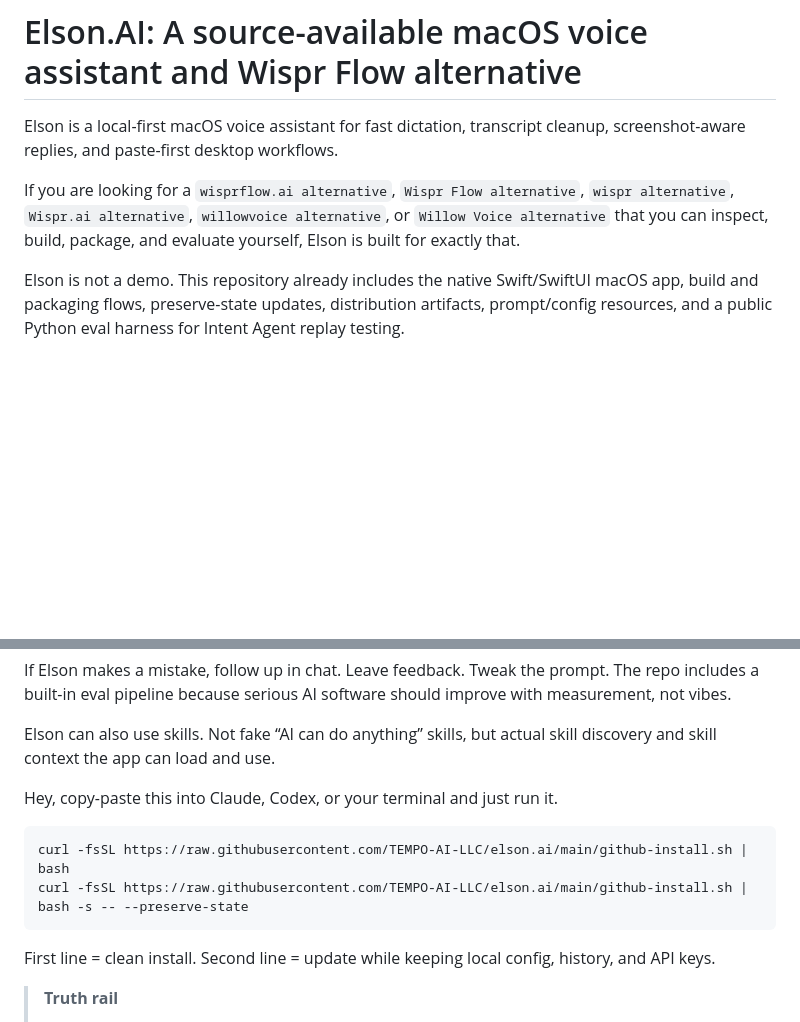
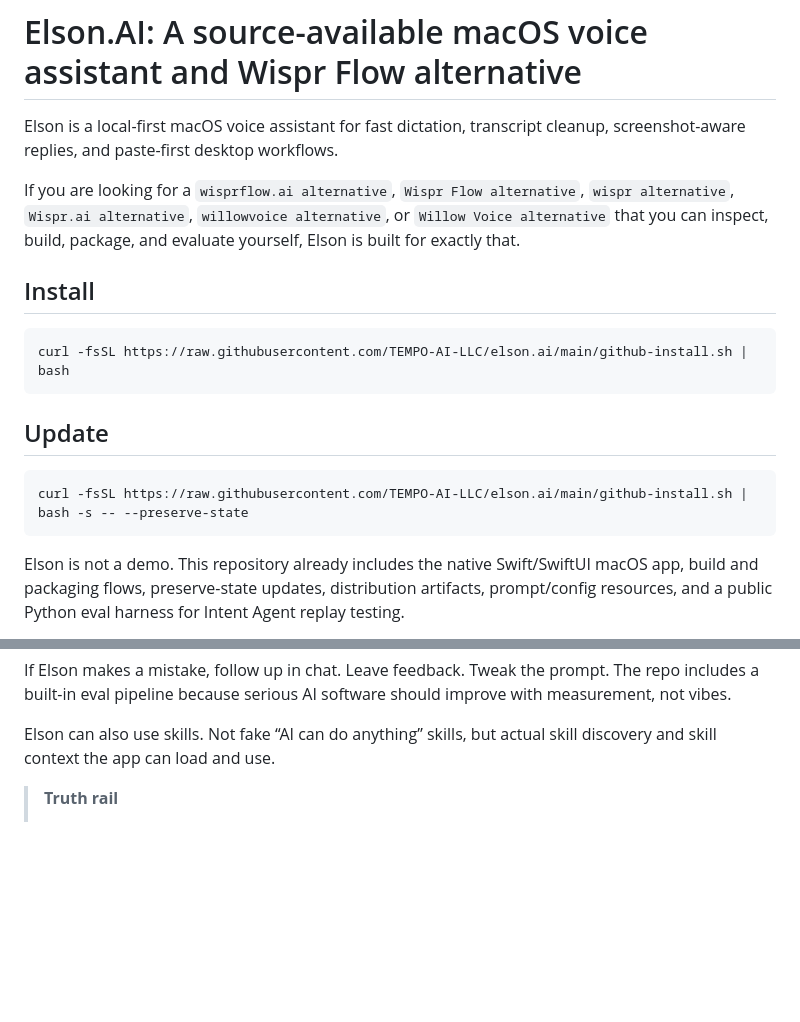
Before and after one commit to TEMPO-AI-LLC/elson.ai, a Markdown page: README.md, 2 parts joined by grey strips. Drawn GitHub-style; blank space fills up the shorter version.

Commit message:
Restructure README top section around direct install and update commands
Reorder the README hero so users see the title, short description,
install command, and update command before any deeper product detail.
This makes the GitHub page work more like a real landing/install page and
reduces friction for users who just want the one-liner immediately.

Constraint: The README opening must stay copy-paste simple for first-time users while preserving the source-available licensing language
Rejected: Keep the install/update commands buried inside the intro copy | too much friction for the main GitHub landing experience
Confidence: high
Scope-risk: narrow
Reversibility: clean
Directive: Keep README top order as H1 -> short description -> Install -> Update -> everything else unless a stronger install UX replaces it
Tested: Manual README review
Not-tested: GitHub markdown rendering after push

````diff
--- a/README.md
+++ b/README.md
@@ -3,6 +3,18 @@
 Elson is a local-first macOS voice assistant for fast dictation, transcript cleanup, screenshot-aware replies, and paste-first desktop workflows.
 
 If you are looking for a `wisprflow.ai alternative`, `Wispr Flow alternative`, `wispr alternative`, `Wispr.ai alternative`, `willowvoice alternative`, or `Willow Voice alternative` that you can inspect, build, package, and evaluate yourself, Elson is built for exactly that.
+
+## Install
+
+```bash
+curl -fsSL https://raw.githubusercontent.com/TEMPO-AI-LLC/elson.ai/main/github-install.sh | bash
+```
+
+## Update
+
+```bash
+curl -fsSL https://raw.githubusercontent.com/TEMPO-AI-LLC/elson.ai/main/github-install.sh | bash -s -- --preserve-state
+```
 
 Elson is not a demo. This repository already includes the native Swift/SwiftUI macOS app, build and packaging flows, preserve-state updates, distribution artifacts, prompt/config resources, and a public Python eval harness for Intent Agent replay testing.
 
@@ -17,15 +29,6 @@ Two modes. **Transcript** and **Agent**.
 If Elson makes a mistake, follow up in chat. Leave feedback. Tweak the prompt. The repo includes a built-in eval pipeline because serious AI software should improve with measurement, not vibes.
 
 Elson can also use skills. Not fake “AI can do anything” skills, but actual skill discovery and skill context the app can load and use.
-
-Hey, copy-paste this into Claude, Codex, or your terminal and just run it.
-
-```bash
-curl -fsSL https://raw.githubusercontent.com/TEMPO-AI-LLC/elson.ai/main/github-install.sh | bash
-curl -fsSL https://raw.githubusercontent.com/TEMPO-AI-LLC/elson.ai/main/github-install.sh | bash -s -- --preserve-state
-```
-
-First line = clean install. Second line = update while keeping local config, history, and API keys.
 
 
 > **Truth rail**
````
